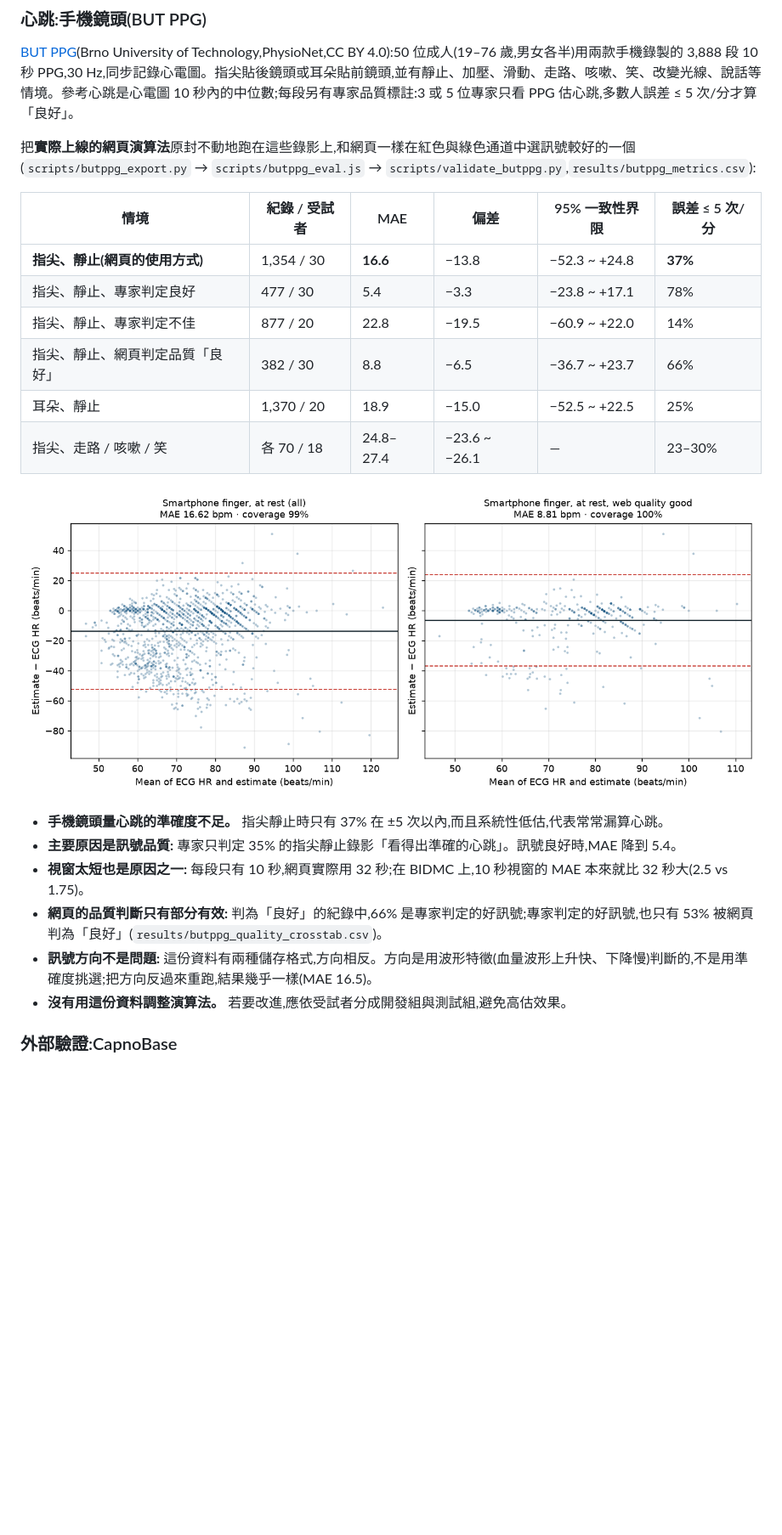
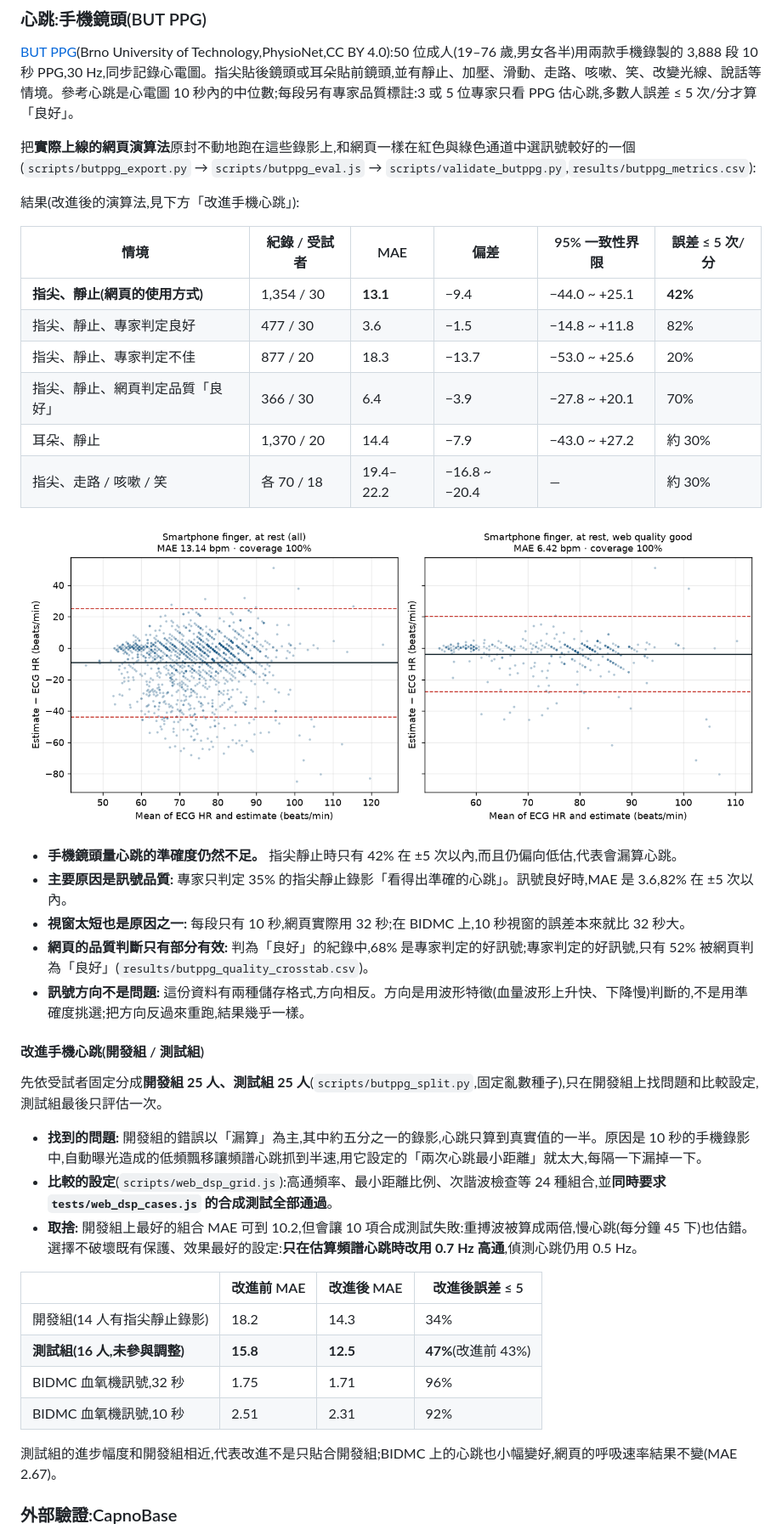
Before and after one commit to Joshhsu921/ppg-respiratory-rate, a Markdown page: README.md, the part around one of its changes. Shown at 85% size. GitHub-like rendering; pictures changed too: results/butppg_bland_altman.png; blank space fills up the shorter version.

```diff
--- a/README.md
+++ b/README.md
@@ -177,23 +177,41 @@ QR Code 由 `python scripts/make_qr.py` 產生;網址改變時重新執行即可
 
 把**實際上線的網頁演算法**原封不動地跑在這些錄影上,和網頁一樣在紅色與綠色通道中選訊號較好的一個(`scripts/butppg_export.py` → `scripts/butppg_eval.js` → `scripts/validate_butppg.py`,`results/butppg_metrics.csv`):
 
+結果(改進後的演算法,見下方「改進手機心跳」):
+
 | 情境 | 紀錄 / 受試者 | MAE | 偏差 | 95% 一致性界限 | 誤差 ≤ 5 次/分 |
 |---|---|---|---|---|---|
-| **指尖、靜止(網頁的使用方式)** | 1,354 / 30 | **16.6** | −13.8 | −52.3 ~ +24.8 | **37%** |
-| 指尖、靜止、專家判定良好 | 477 / 30 | 5.4 | −3.3 | −23.8 ~ +17.1 | 78% |
-| 指尖、靜止、專家判定不佳 | 877 / 20 | 22.8 | −19.5 | −60.9 ~ +22.0 | 14% |
-| 指尖、靜止、網頁判定品質「良好」 | 382 / 30 | 8.8 | −6.5 | −36.7 ~ +23.7 | 66% |
-| 耳朵、靜止 | 1,370 / 20 | 18.9 | −15.0 | −52.5 ~ +22.5 | 25% |
-| 指尖、走路 / 咳嗽 / 笑 | 各 70 / 18 | 24.8–27.4 | −23.6 ~ −26.1 | — | 23–30% |
+| **指尖、靜止(網頁的使用方式)** | 1,354 / 30 | **13.1** | −9.4 | −44.0 ~ +25.1 | **42%** |
+| 指尖、靜止、專家判定良好 | 477 / 30 | 3.6 | −1.5 | −14.8 ~ +11.8 | 82% |
+| 指尖、靜止、專家判定不佳 | 877 / 20 | 18.3 | −13.7 | −53.0 ~ +25.6 | 20% |
+| 指尖、靜止、網頁判定品質「良好」 | 366 / 30 | 6.4 | −3.9 | −27.8 ~ +20.1 | 70% |
+| 耳朵、靜止 | 1,370 / 20 | 14.4 | −7.9 | −43.0 ~ +27.2 | 約 30% |
+| 指尖、走路 / 咳嗽 / 笑 | 各 70 / 18 | 19.4–22.2 | −16.8 ~ −20.4 | — | 約 30% |
 
 ![手機 Bland-Altman](results/butppg_bland_altman.png)
 
-- **手機鏡頭量心跳的準確度不足。** 指尖靜止時只有 37% 在 ±5 次以內,而且系統性低估,代表常常漏算心跳。
-- **主要原因是訊號品質:** 專家只判定 35% 的指尖靜止錄影「看得出準確的心跳」。訊號良好時,MAE 降到 5.4。
-- **視窗太短也是原因之一:** 每段只有 10 秒,網頁實際用 32 秒;在 BIDMC 上,10 秒視窗的 MAE 本來就比 32 秒大(2.5 vs 1.75)。
-- **網頁的品質判斷只有部分有效:** 判為「良好」的紀錄中,66% 是專家判定的好訊號;專家判定的好訊號,也只有 53% 被網頁判為「良好」(`results/butppg_quality_crosstab.csv`)。
-- **訊號方向不是問題:** 這份資料有兩種儲存格式,方向相反。方向是用波形特徵(血量波形上升快、下降慢)判斷的,不是用準確度挑選;把方向反過來重跑,結果幾乎一樣(MAE 16.5)。
-- **沒有用這份資料調整演算法。** 若要改進,應依受試者分成開發組與測試組,避免高估效果。
+- **手機鏡頭量心跳的準確度仍然不足。** 指尖靜止時只有 42% 在 ±5 次以內,而且仍偏向低估,代表會漏算心跳。
+- **主要原因是訊號品質:** 專家只判定 35% 的指尖靜止錄影「看得出準確的心跳」。訊號良好時,MAE 是 3.6,82% 在 ±5 次以內。
+- **視窗太短也是原因之一:** 每段只有 10 秒,網頁實際用 32 秒;在 BIDMC 上,10 秒視窗的誤差本來就比 32 秒大。
+- **網頁的品質判斷只有部分有效:** 判為「良好」的紀錄中,68% 是專家判定的好訊號;專家判定的好訊號,只有 52% 被網頁判為「良好」(`results/butppg_quality_crosstab.csv`)。
+- **訊號方向不是問題:** 這份資料有兩種儲存格式,方向相反。方向是用波形特徵(血量波形上升快、下降慢)判斷的,不是用準確度挑選;把方向反過來重跑,結果幾乎一樣。
+
+#### 改進手機心跳(開發組 / 測試組)
+
+先依受試者固定分成**開發組 25 人、測試組 25 人**(`scripts/butppg_split.py`,固定亂數種子),只在開發組上找問題和比較設定,測試組最後只評估一次。
+
+- **找到的問題:** 開發組的錯誤以「漏算」為主,其中約五分之一的錄影,心跳只算到真實值的一半。原因是 10 秒的手機錄影中,自動曝光造成的低頻飄移讓頻譜心跳抓到半速,用它設定的「兩次心跳最小距離」就太大,每隔一下漏掉一下。
+- **比較的設定**(`scripts/web_dsp_grid.js`):高通頻率、最小距離比例、次諧波檢查等 24 種組合,並**同時要求 `tests/web_dsp_cases.js` 的合成測試全部通過**。
+- **取捨:** 開發組上最好的組合 MAE 可到 10.2,但會讓 10 項合成測試失敗:重搏波被算成兩倍,慢心跳(每分鐘 45 下)也估錯。選擇不破壞既有保護、效果最好的設定:**只在估算頻譜心跳時改用 0.7 Hz 高通**,偵測心跳仍用 0.5 Hz。
+
+| | 改進前 MAE | 改進後 MAE | 改進後誤差 ≤ 5 |
+|---|---|---|---|
+| 開發組(14 人有指尖靜止錄影) | 18.2 | 14.3 | 34% |
+| **測試組(16 人,未參與調整)** | **15.8** | **12.5** | **47%**(改進前 43%) |
+| BIDMC 血氧機訊號,32 秒 | 1.75 | 1.71 | 96% |
+| BIDMC 血氧機訊號,10 秒 | 2.51 | 2.31 | 92% |
+
+測試組的進步幅度和開發組相近,代表改進不是只貼合開發組;BIDMC 上的心跳也小幅變好,網頁的呼吸速率結果不變(MAE 2.67)。
 
 ### 外部驗證:CapnoBase
 
```
Also changed, not shown: other parts of README.md (+8 -7 lines), results/hr_bland_altman.png, 11 other files.
